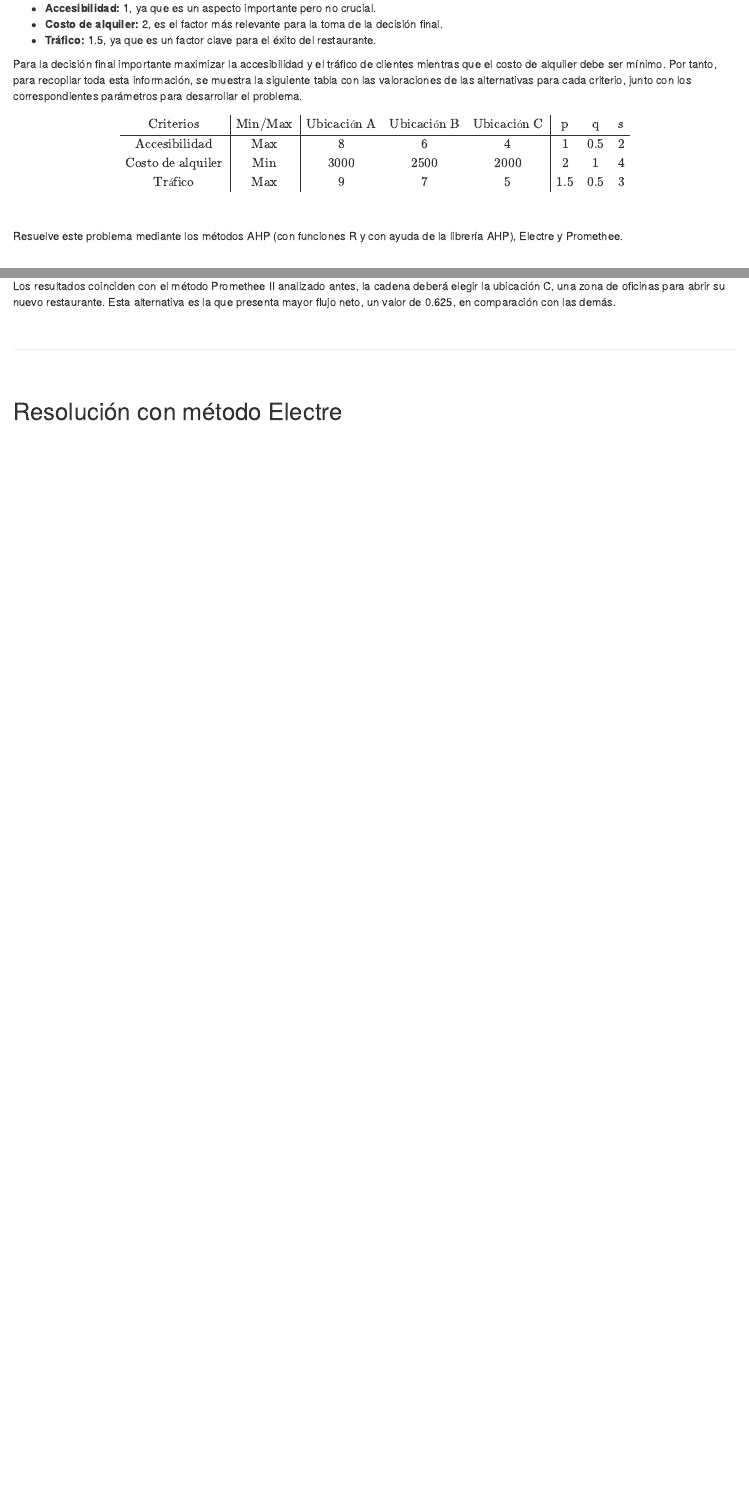
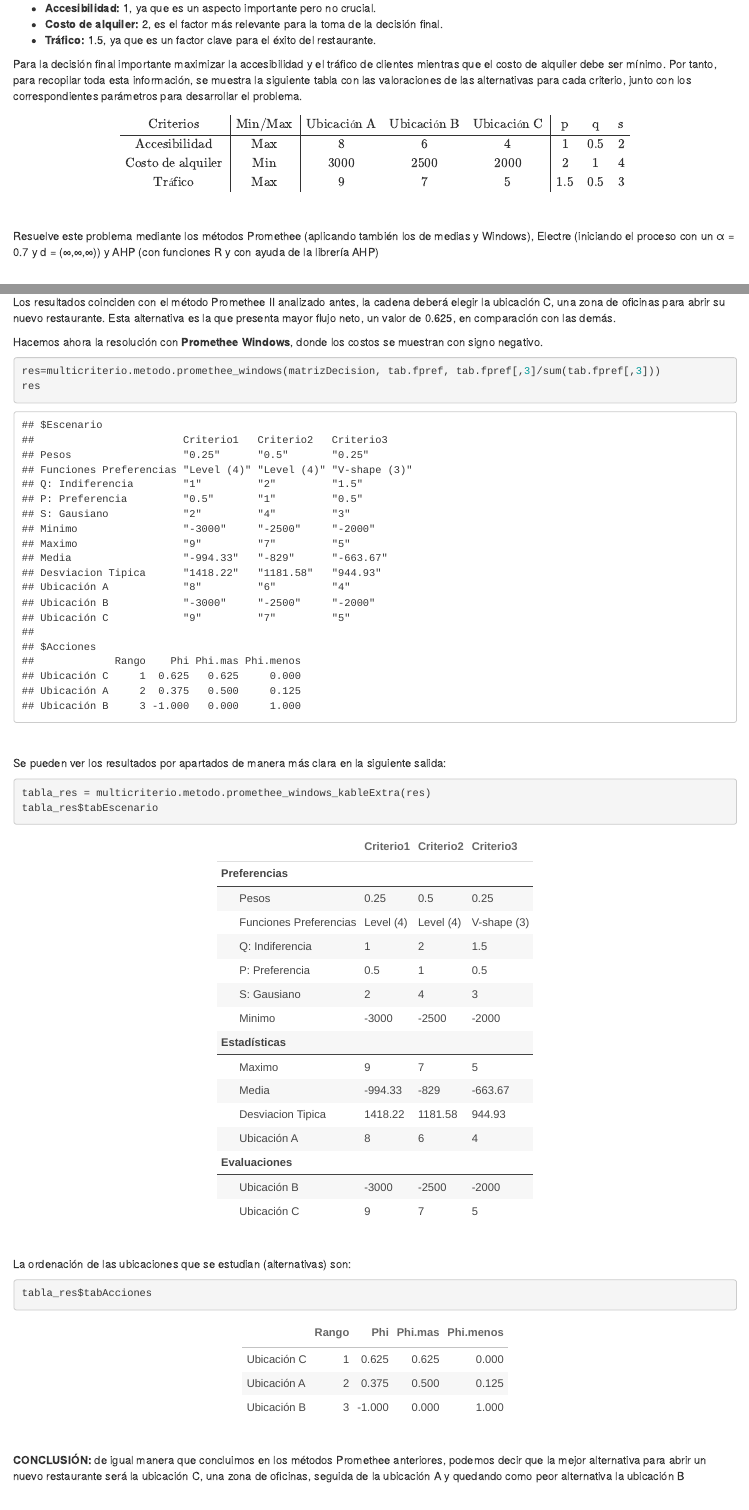
Before and after one commit to paulagalindo03/trabajo02indtd2024, an R Markdown document (trabajo02indtd2024.Rmd): the page in a window 1100 px wide, from 650 px down, and a second part further down, joined at a grey line. Rendered offline with R 4.5, knitr and Pandoc, with nearby package versions.

Commit message:
Promethee completado

````diff
--- a/trabajo02indtd2024.Rmd
+++ b/trabajo02indtd2024.Rmd
@@ -54,7 +54,7 @@ $$
 $$
 <br>
 
-Resuelve este problema mediante los métodos AHP (con funciones R y con ayuda de la librería AHP), Electre y Promethee.
+Resuelve este problema mediante los métodos Promethee (aplicando también los de medias y Windows), Electre (iniciando el proceso con un α = 0.7 y d = (∞,∞,∞)) y AHP (con funciones R y con ayuda de la librería AHP)
 
 <br>
 
@@ -147,6 +148,27 @@ order(tab.Pthee.ii_medias$vflujos.netos,decreasing = T)
 ```
 Los resultados coinciden con el método Promethee II analizado antes, la cadena deberá elegir la ubicación C, una zona de oficinas para abrir su nuevo restaurante. Esta alternativa es la que presenta mayor flujo neto, un valor de 0.625, en comparación con las demás.
 
+Hacemos ahora la resolución con **Promethee Windows**, donde los costos se muestran con signo negativo.
+```{r}
+res=multicriterio.metodo.promethee_windows(matrizDecision, tab.fpref, tab.fpref[,3]/sum(tab.fpref[,3]))
+res
+```
+<br>
+
+Se pueden ver los resultados por apartados de manera más clara en la siguiente salida:
+```{r}
+tabla_res = multicriterio.metodo.promethee_windows_kableExtra(res)
+tabla_res$tabEscenario
+```
+<br>
+
+La ordenación de las ubicaciones que se estudian (alternativas) son:
+```{r}
+tabla_res$tabAcciones
+```
+<br>
+
+**CONCLUSIÓN:** de igual manera que concluimos en los métodos Promethee anteriores, podemos decir que la mejor alternativa para abrir un nuevo restaurante será la ubicación C, una zona de oficinas, seguida de la ubicación A y quedando como peor alternativa la ubicación B
 
 
 <br>
````
Also changed, not shown: trabajo02indtd2024.Rmd (7 more changed lines).
